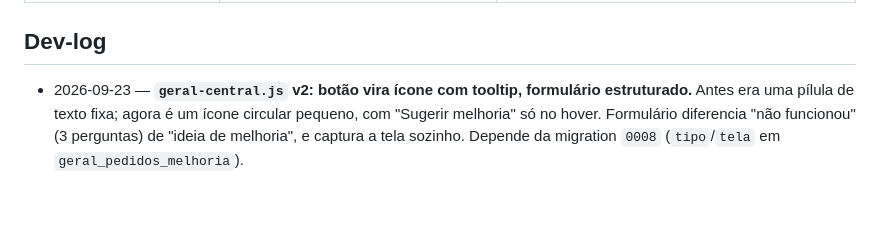
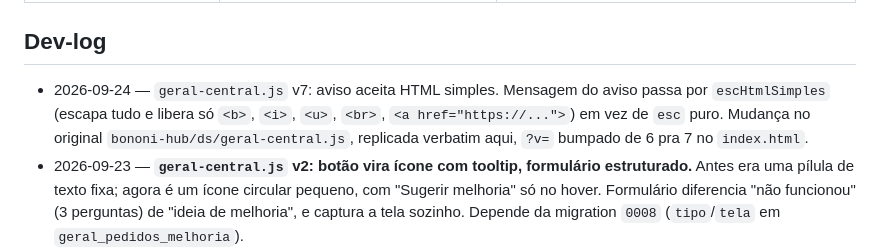
Before and after one commit to leobononi2906/bononi-compras, a Markdown page: docs/STATUS.md, the part around one of its changes. Rendered like a GitHub page; blank space fills up the shorter version.

Commit message:
Registra dev-log do aviso HTML simples (v7)
Co-Authored-By: Claude Sonnet 5 <noreply@anthropic.com>

```diff
--- a/docs/STATUS.md
+++ b/docs/STATUS.md
@@ -128,6 +128,10 @@ Os arquivos já citados acima em contexto (`CONTEXTO-TECNICO.md`, `CHANGELOG.md`
 | `docs/PESQUISA-DEMANDA-E-REPOSICAO.md` (26/07) | estado da arte em demanda e reposição, com 17 afirmações confirmadas por verificação adversarial, e o que disso cabe aqui | antes de mexer na regra de sugestão de compra, ponto de pedido ou lead time. ⚠️ A síntese foi interrompida por limite de sessão; o que não fechou está sinalizado no próprio texto |
 
 ## Dev-log
+- 2026-09-24 — `geral-central.js` v7: aviso aceita HTML simples. Mensagem do aviso passa por
+  `escHtmlSimples` (escapa tudo e libera só `<b>`, `<i>`, `<u>`, `<br>`, `<a href="https://...">`)
+  em vez de `esc` puro. Mudança no original `bononi-hub/ds/geral-central.js`, replicada verbatim
+  aqui, `?v=` bumpado de 6 pra 7 no `index.html`.
 - 2026-09-23 — **`geral-central.js` v2: botão vira ícone com tooltip, formulário estruturado.**
   Antes era uma pílula de texto fixa; agora é um ícone circular pequeno, com "Sugerir melhoria"
   só no hover. Formulário diferencia "não funcionou" (3 perguntas) de "ideia de melhoria", e
```
Also changed, not shown: other parts of docs/STATUS.md (+1 -1 lines).
